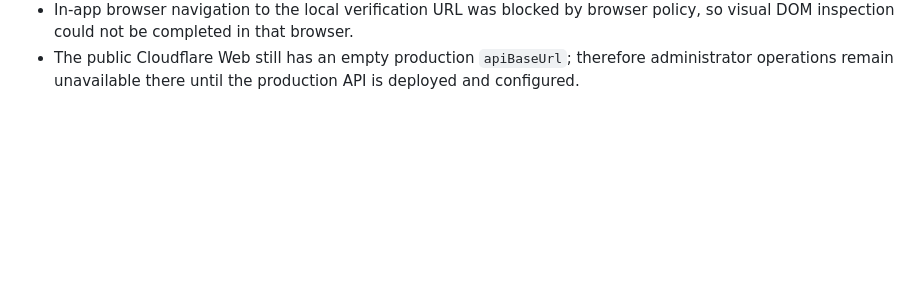
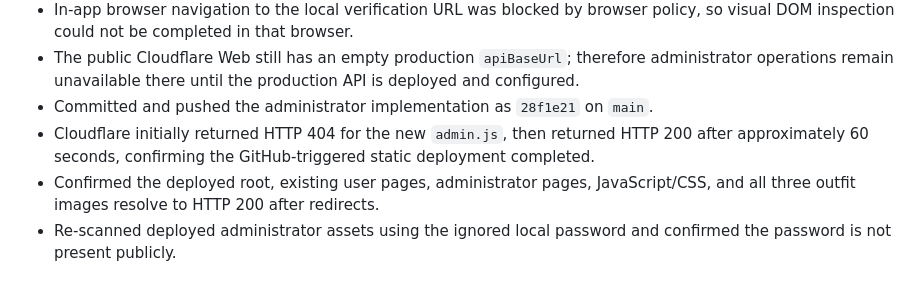
Before and after one commit to H1rqg1/Shinjuku-DOOH-Web, a Markdown page: WORK_LOG_WEB_UNITY_INTEGRATION.md, the part around the change. GitHub-like rendering; blank space fills up the shorter version.

Commit message:
Record administrator deployment verification

```diff
--- a/WORK_LOG_WEB_UNITY_INTEGRATION.md
+++ b/WORK_LOG_WEB_UNITY_INTEGRATION.md
@@ -434,3 +434,11 @@
 - The public Cloudflare Web still has an empty production `apiBaseUrl`; therefore
   administrator operations remain unavailable there until the production API is
   deployed and configured.
+- Committed and pushed the administrator implementation as `28f1e21` on `main`.
+- Cloudflare initially returned HTTP 404 for the new `admin.js`, then returned
+  HTTP 200 after approximately 60 seconds, confirming the GitHub-triggered static
+  deployment completed.
+- Confirmed the deployed root, existing user pages, administrator pages,
+  JavaScript/CSS, and all three outfit images resolve to HTTP 200 after redirects.
+- Re-scanned deployed administrator assets using the ignored local password and
+  confirmed the password is not present publicly.
```
